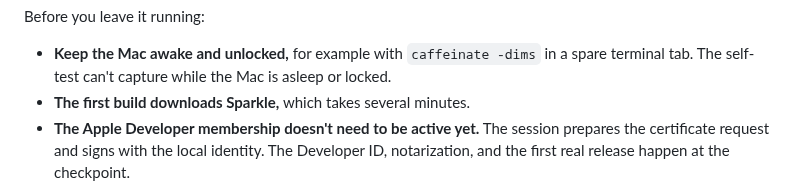
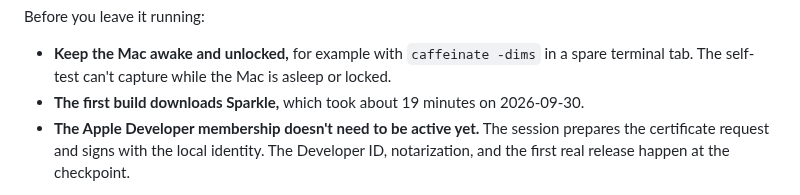
Before and after one commit to fayzan123/annotake, a Markdown page: docs/plans/README.md, the part around the change. Rendered like a GitHub page.

```diff
--- a/docs/plans/README.md
+++ b/docs/plans/README.md
@@ -230,7 +230,7 @@ Plan: [2026-09-30-stage-1-build.md](2026-09-30-stage-1-build.md), Tasks 1–15.
 
 Before you leave it running:
 - **Keep the Mac awake and unlocked,** for example with `caffeinate -dims` in a spare terminal tab. The self-test can't capture while the Mac is asleep or locked.
-- **The first build downloads Sparkle,** which takes several minutes.
+- **The first build downloads Sparkle,** which took about 19 minutes on 2026-09-30.
 - **The Apple Developer membership doesn't need to be active yet.** The session prepares the certificate request and signs with the local identity. The Developer ID, notarization, and the first real release happen at the checkpoint.
 
 Your part is Checkpoint 3 at the end, on both Macs. The list is in the plan's Task 15:
```
Also changed, not shown: docs/plans/2026-09-30-stage-1-build.md (+2 -2 lines).
